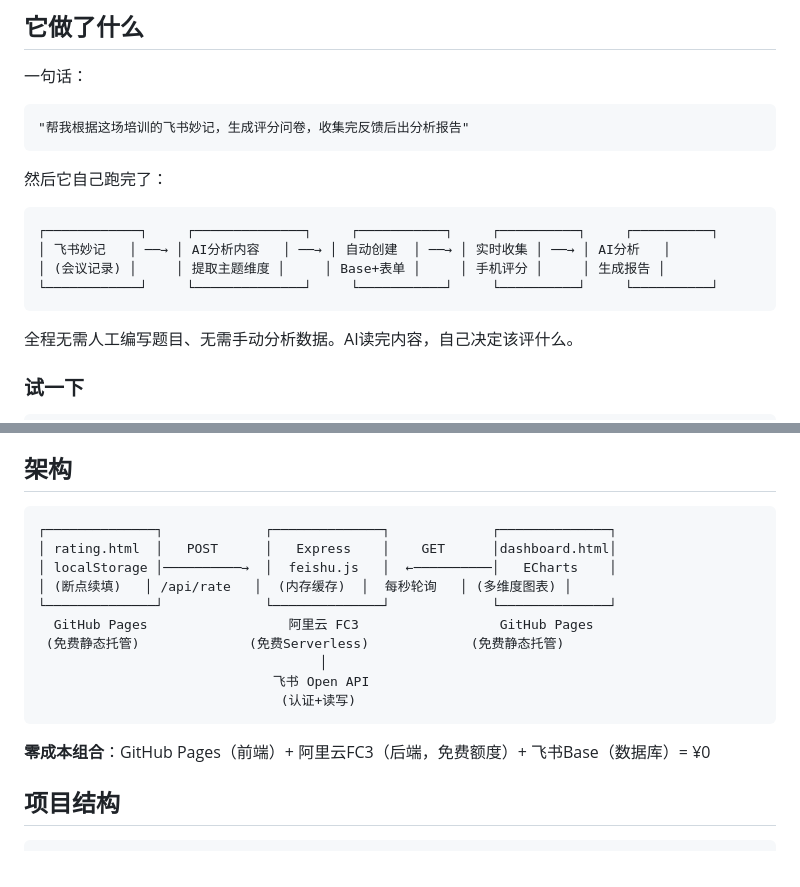
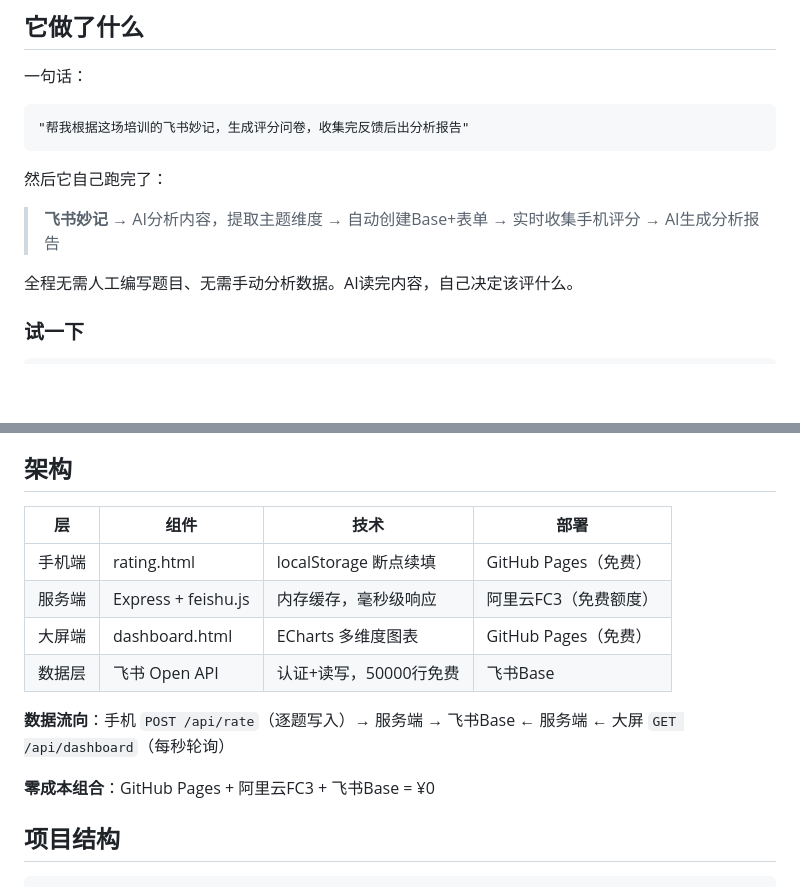
Before and after one commit to Evan-miwillbe/lark-survey-scoreboard, a Markdown page: README.md, 2 parts joined by grey strips. GitHub-like rendering; blank space fills up the shorter version.

Commit message:
use markdown tables for diagrams

````diff
--- a/README.md
+++ b/README.md
@@ -32,12 +32,7 @@
 
 然后它自己跑完了：
 
-```
-┌────────────┐     ┌──────────────┐     ┌───────────┐     ┌──────────┐     ┌──────────┐
-│ 飞书妙记   │ ──→ │ AI分析内容   │ ──→ │ 自动创建  │ ──→ │ 实时收集 │ ──→ │ AI分析   │
-│ (会议记录) │     │ 提取主题维度 │     │ Base+表单 │     │ 手机评分 │     │ 生成报告 │
-└────────────┘     └──────────────┘     └───────────┘     └──────────┘     └──────────┘
-```
+> **飞书妙记** → AI分析内容，提取主题维度 → 自动创建Base+表单 → 实时收集手机评分 → AI生成分析报告
 
 全程无需人工编写题目、无需手动分析数据。AI读完内容，自己决定该评什么。
 
@@ -93,20 +88,16 @@ npm start
 
 ## 架构
 
-```
-┌──────────────┐             ┌──────────────┐             ┌──────────────┐
-│ rating.html  │   POST      │   Express    │    GET      │dashboard.html│
-│ localStorage │──────────→  │  feishu.js   │  ←──────────│   ECharts    │
-│ (断点续填)   │ /api/rate   │  (内存缓存)  │  每秒轮询   │ (多维度图表) │
-└──────────────┘             └──────────────┘             └──────────────┘
-  GitHub Pages                  阿里云 FC3                  GitHub Pages
- (免费静态托管)              (免费Serverless)             (免费静态托管)
-                                    │
-                              飞书 Open API
-                               (认证+读写)
-```
+| 层 | 组件 | 技术 | 部署 |
+|:---:|------|------|------|
+| 手机端 | rating.html | localStorage 断点续填 | GitHub Pages（免费） |
+| 服务端 | Express + feishu.js | 内存缓存，毫秒级响应 | 阿里云FC3（免费额度） |
+| 大屏端 | dashboard.html | ECharts 多维度图表 | GitHub Pages（免费） |
+| 数据层 | 飞书 Open API | 认证+读写，50000行免费 | 飞书Base |
 
-**零成本组合**：GitHub Pages（前端）+ 阿里云FC3（后端，免费额度）+ 飞书Base（数据库）= ¥0
+**数据流向**：手机 `POST /api/rate`（逐题写入）→ 服务端 → 飞书Base ← 服务端 ← 大屏 `GET /api/dashboard`（每秒轮询）
+
+**零成本组合**：GitHub Pages + 阿里云FC3 + 飞书Base = ¥0
 
 ## 项目结构
 
````
